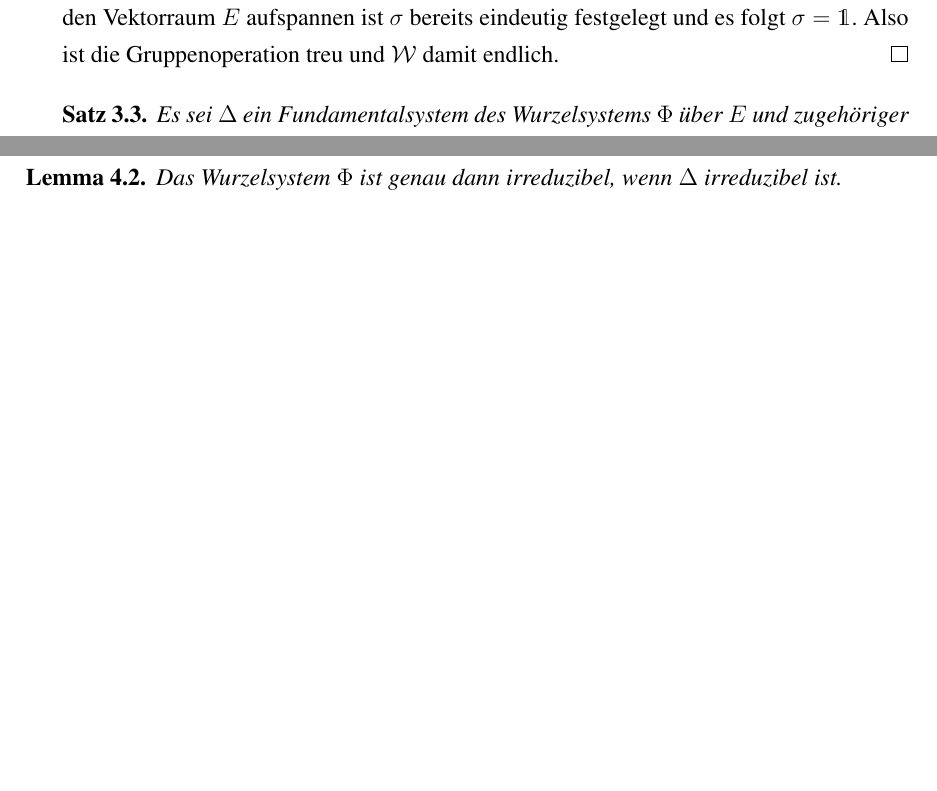
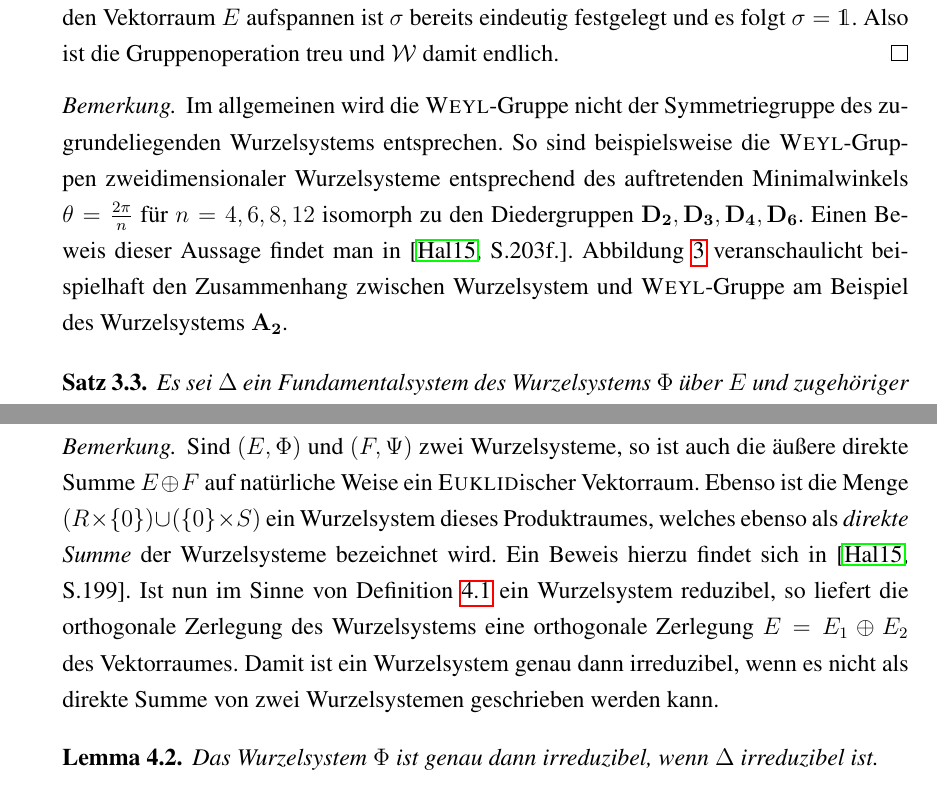
Before and after one commit to eltenedor/ausarbeitung_seminar_ss16, a LaTeX document (seminar16_fabian_gabel.tex, which reads irreduc.tex, weylgroup.tex): two parts of pages 15 and 20 of 25 before the commit and two parts of pages 15 and 21 of 25 after it, joined at a grey line, cut so that both start at the same text, the shorter picture padded with empty space. Compiled offline with pdfLaTeX.

Commit message:
Kleine Korrekturen und Zeichnung

```diff
--- a/irreduc.tex
+++ b/irreduc.tex
@@ -11,3 +14,10 @@ Es sei wieder $\Phi$ ein fest gewähltes Wurzelsystem über dem \euklid ischen V
+\begin{bem}
+  Sind $(E,\Phi)$ und $(F,\Psi)$ zwei Wurzelsysteme, so ist auch die äußere direkte Summe $E \oplus F$ auf natürliche Weise ein \euklid ischer Vektorraum.
+  Ebenso ist die Menge $(R \times \{0\}) \cup (\{0\} \times S)$ ein Wurzelsystem dieses Produktraumes, welches ebenso als \emph{direkte Summe} der Wurzelsysteme bezeichnet wird.
+  Ein Beweis hierzu findet sich in \cite[S.199]{hall2015lie}.
+  Ist nun im Sinne von Definition \ref{def:irreducibleRoot} ein Wurzelsystem reduzibel, so liefert die orthogonale Zerlegung des Wurzelsystems eine orthogonale Zerlegung $E = E_1 \oplus E_2$ des Vektorraumes.
+  Damit ist ein Wurzelsystem genau dann irreduzibel, wenn es nicht als direkte Summe von zwei Wurzelsystemen geschrieben werden kann.
+\end{bem}
 
 \begin{lem}
   \label{lem:irreducibleRoot}
--- a/weylgroup.tex
+++ b/weylgroup.tex
@@ -30,3 +30,9 @@ Ein Lemma stellt zuvor noch sicher, dass es sich bei $\W$ um eine endliche Grupp
   Also ist die Gruppenoperation treu und $\W$ damit endlich.
 \end{proof}
 
+\begin{bem}
+  Im allgemeinen wird die \weyl\hyp{}Gruppe nicht der Symmetriegruppe des zugrundeliegenden Wurzelsystems entsprechen.
+  So sind beispielsweise die \weyl\hyp{}Gruppen zweidimensionaler Wurzelsysteme entsprechend des auftretenden Minimalwinkels $\theta = \tfrac{2\pi}{n}$ für $n = 4,6,8,12$ isomorph zu den Diedergruppen $\mathbf{D_2}, \mathbf{D_3}, \mathbf{D_4}, \mathbf{D_6}$.
+  Einen Beweis dieser Aussage findet man in \cite[S.203f.]{hall2015lie}.
+  Abbildung \ref{fig:symmetry} veranschaulicht beispielhaft den Zusammenhang zwischen Wurzelsystem und \weyl\hyp{}Gruppe am Beispiel des Wurzelsystems $\mathbf{A_2}$.
+\end{bem}
@@ -33,3 +64,4 @@ Ein Lemma stellt zuvor noch sicher, dass es sich bei $\W$ um eine endliche Grupp
+\end{figure}
 
 \begin{thm}
   \label{thm:simplyTransitive}
```
Also changed, not shown: grundlagen.tex (+2 -2 lines), seminar16_fabian_gabel.pdf, irreduc.tex (7 more changed lines), weylgroup.tex (25 more changed lines).
